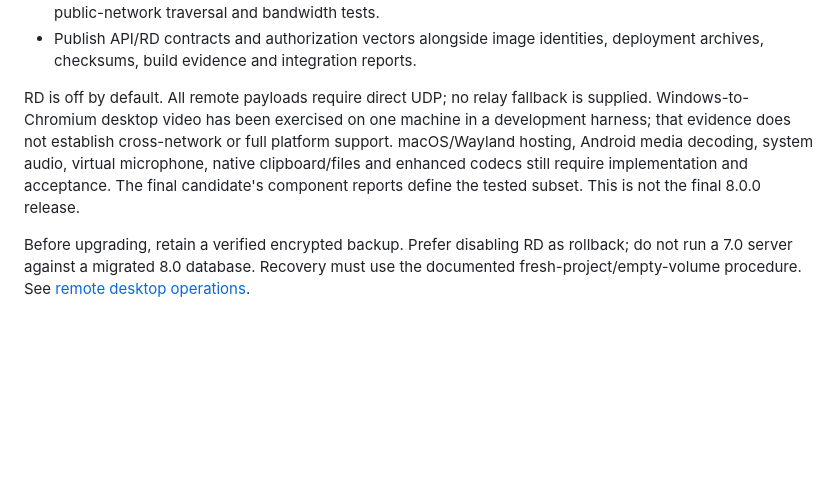
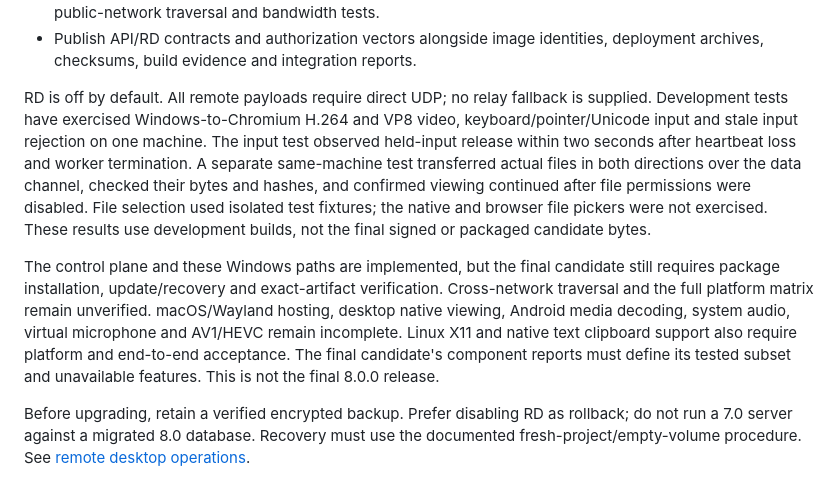
Before and after one commit to ZHanry/home-tunnel-server, a Markdown page: docs/RELEASE_NOTES.md, the part around the change. Rendered like a GitHub page; blank space fills up the shorter version.

Commit message:
docs: record verified Windows development paths and RC limits

```diff
--- a/docs/RELEASE_NOTES.md
+++ b/docs/RELEASE_NOTES.md
@@ -20,12 +20,24 @@ both candidate service images using the supplied `compose.release.yaml` overlay.
   deployment archives, checksums, build evidence and integration reports.
 
 RD is off by default. All remote payloads require direct UDP; no relay fallback
-is supplied. Windows-to-Chromium desktop video has been exercised on one machine
-in a development harness; that evidence does not establish cross-network or
-full platform support. macOS/Wayland hosting, Android media decoding, system
-audio, virtual microphone, native clipboard/files and enhanced codecs still
-require implementation and acceptance. The final candidate's component reports
-define the tested subset. This is not the final 8.0.0 release.
+is supplied. Development tests have exercised Windows-to-Chromium H.264 and VP8
+video, keyboard/pointer/Unicode input and stale input rejection on one machine.
+The input test observed held-input release within two seconds after heartbeat
+loss and worker termination. A separate same-machine test transferred actual
+files in both directions over the data channel, checked their bytes and hashes,
+and confirmed viewing continued after file permissions were disabled. File
+selection used isolated test fixtures; the native and browser file pickers were
+not exercised. These results use development builds, not the final signed or
+packaged candidate bytes.
+
+The control plane and these Windows paths are implemented, but the final
+candidate still requires package installation, update/recovery and exact-artifact
+verification. Cross-network traversal and the full platform matrix remain
+unverified. macOS/Wayland hosting, desktop native viewing, Android media decoding,
+system audio, virtual microphone and AV1/HEVC remain incomplete. Linux X11 and
+native text clipboard support also require platform and end-to-end acceptance.
+The final candidate's component reports must define its tested subset and
+unavailable features. This is not the final 8.0.0 release.
 
 Before upgrading, retain a verified encrypted backup. Prefer disabling RD as
 rollback; do not run a 7.0 server against a migrated 8.0 database. Recovery must
```
